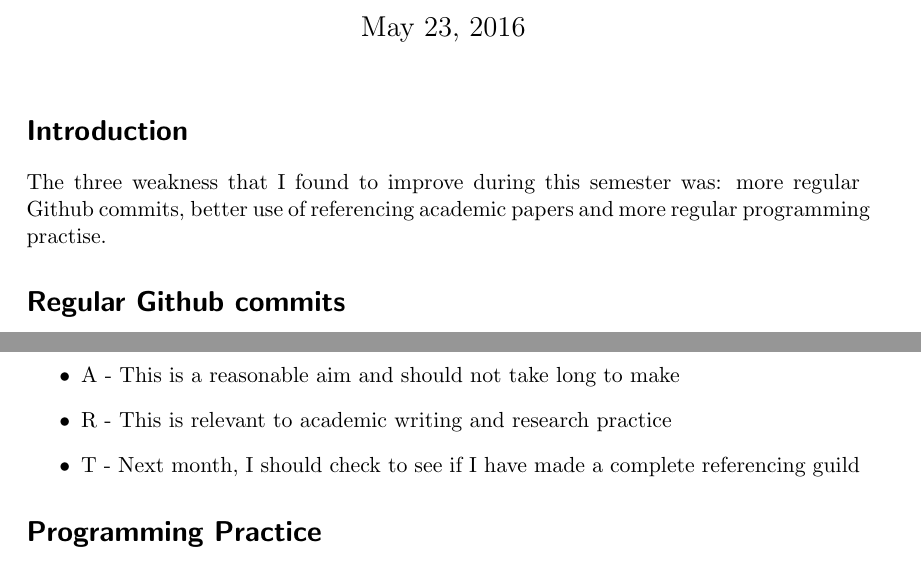
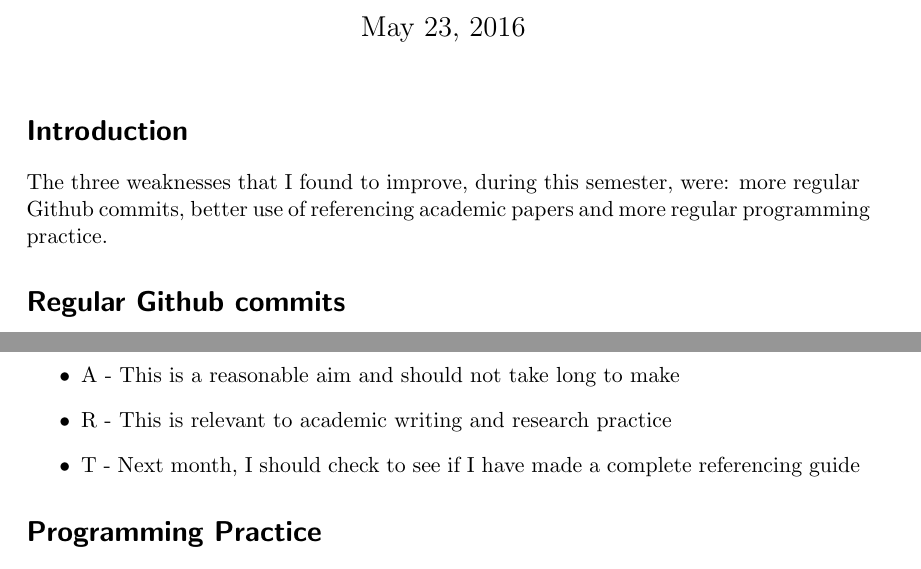
Before and after one commit to sw180283/comp110-evaluation, a LaTeX document (Semester_2_Draft_Essay.tex): two parts of pages 1 and 2 of 3, joined at a grey line, cut so that both start at the same text. Compiled offline with pdfLaTeX.

Commit message:
Fixed some spelling mistakes

```diff
--- a/Semester_2_Draft_Essay.tex
+++ b/Semester_2_Draft_Essay.tex
@@ -13,7 +13,7 @@
 \maketitle
 
 \section*{Introduction}
-The three weakness that I found to improve during this semester was: more regular Github commits, better use of referencing academic papers and more regular programming practise.
+The three weaknesses that I found to improve, during this semester, were: more regular Github commits, better use of referencing academic papers and more regular programming practice.
 
 \section*{Regular Github commits}
 \subsection*{Identify}
@@ -48,7 +48,7 @@ To improve, I should ask which method is best to use when referencing, for a spe
 	\item M - Have a complete referencing guide
 	\item A - This is a reasonable aim and should not take long to make
 	\item R - This is relevant to academic writing and research practice
-	\item T - Next month, I should check to see if I have made a complete referencing guild
+	\item T - Next month, I should check to see if I have made a complete referencing guide
  \end{itemize}
 
 \section*{Programming Practice}
```
Also changed, not shown: Semester_2_Draft_Essay.pdf.
